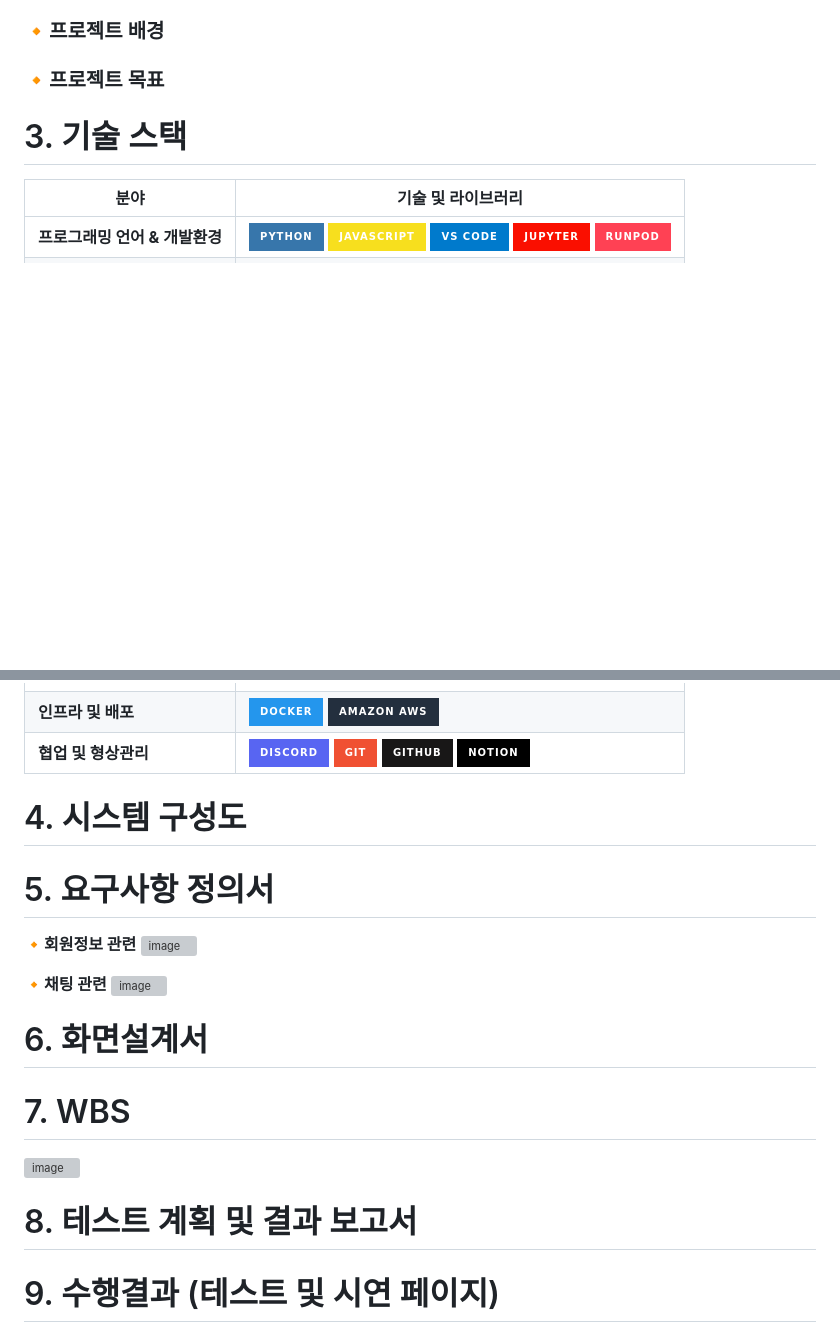
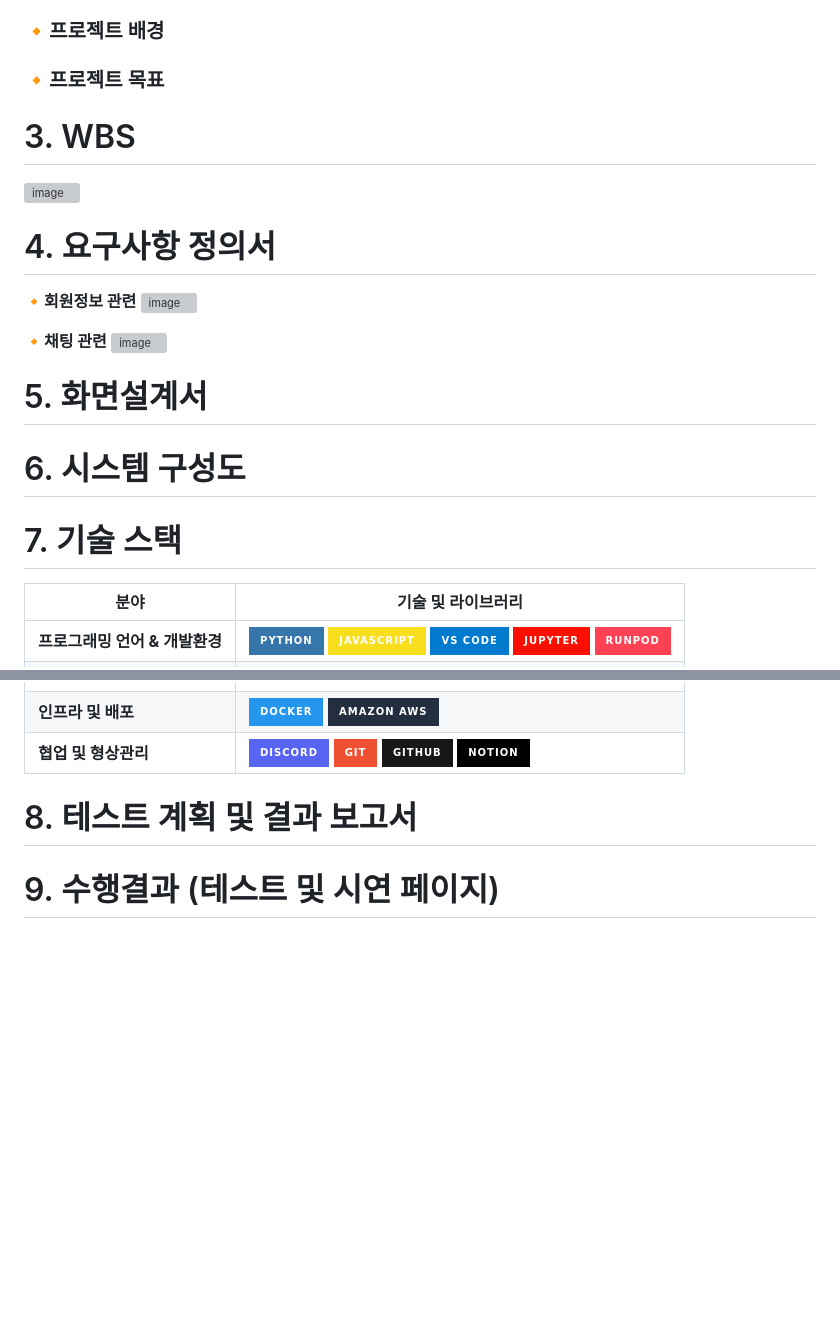
Before and after one commit to SKNETWORKS-FAMILY-AICAMP/SKN17-4th-5Team, a Markdown page: README.md, 2 parts joined by grey strips. Rendered like a GitHub page; badges without logos; blank space fills up the shorter version; grey boxes are pictures that could not be loaded.

Commit message:
Revise project structure and update sections

```diff
--- a/README.md
+++ b/README.md
@@ -21,7 +21,22 @@
 
 ### 🔸프로젝트 목표
 
-# 3. 기술 스택
+# 3. WBS
+<img width="1822" height="722" alt="image" src="https://github.com/user-attachments/assets/e0825cd3-c2a4-4e6e-a184-3e6acbafc237" />
+
+# 4. 요구사항 정의서
+
+🔸**회원정보 관련**
+<img width="1421" height="379" alt="image" src="https://github.com/user-attachments/assets/bf0ab87a-61e9-4fe4-b7e3-48c06f0f55b2" />
+
+🔸**채팅 관련**
+<img width="1415" height="587" alt="image" src="https://github.com/user-attachments/assets/efaec212-c06f-4bd9-9445-ad083fe99379" />
+
+# 5. 화면설계서
+
+# 6. 시스템 구성도
+
+# 7. 기술 스택
 
 | 분야                   | 기술 및 라이브러리 |
 |------------------------|------------------|
@@ -37,24 +52,6 @@
 | **인프라 및 배포** | ![Docker](https://img.shields.io/badge/Docker-2496ED?style=for-the-badge&logo=Docker&logoColor=white) ![Amazon AWS](https://img.shields.io/badge/Amazon%20AWS-232F3E?style=for-the-badge&logo=Amazon%20AWS&logoColor=white) |
 | **협업 및 형상관리** | ![Discord](https://img.shields.io/badge/Discord-5865F2?style=for-the-badge&logo=Discord&logoColor=white) ![Git](https://img.shields.io/badge/Git-F05032?style=for-the-badge&logo=Git&logoColor=white) ![GitHub](https://img.shields.io/badge/GitHub-181717?style=for-the-badge&logo=GitHub&logoColor=white) ![Notion](https://img.shields.io/badge/Notion-000000?style=for-the-badge&logo=Notion&logoColor=white) |
 
-
-# 4. 시스템 구성도
-
-# 5. 요구사항 정의서
-
-🔸**회원정보 관련**
-<img width="1421" height="379" alt="image" src="https://github.com/user-attachments/assets/bf0ab87a-61e9-4fe4-b7e3-48c06f0f55b2" />
-
-🔸**채팅 관련**
-<img width="1415" height="587" alt="image" src="https://github.com/user-attachments/assets/efaec212-c06f-4bd9-9445-ad083fe99379" />
-
-
-
-
-# 6. 화면설계서
-
-# 7. WBS
-<img width="1822" height="722" alt="image" src="https://github.com/user-attachments/assets/e0825cd3-c2a4-4e6e-a184-3e6acbafc237" />
 
 
 # 8. 테스트 계획 및 결과 보고서
```
